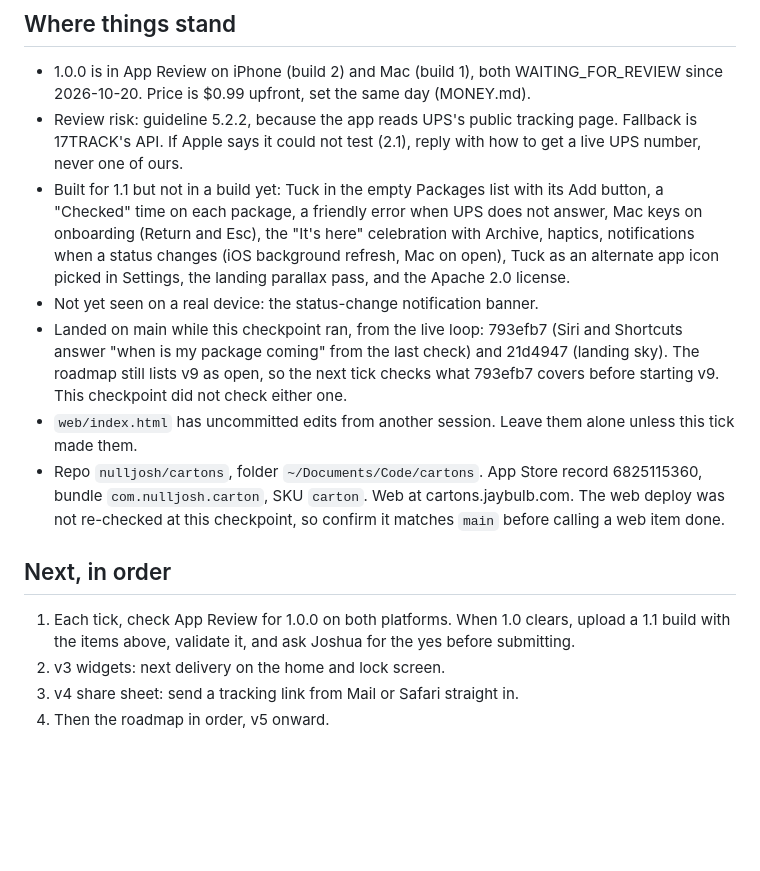
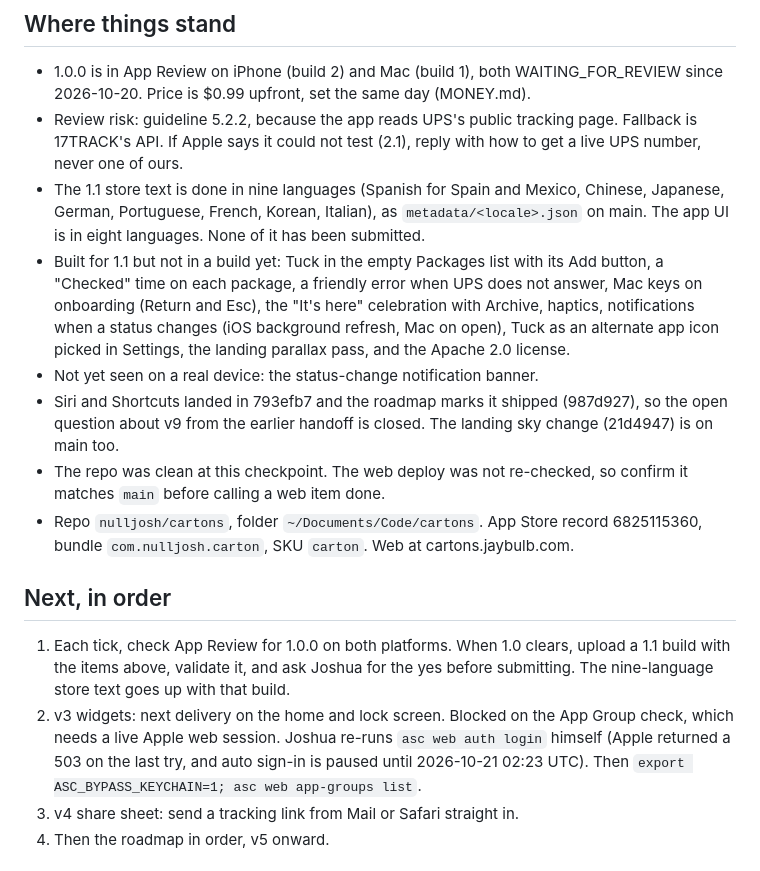
Before and after one commit to nulljosh/carton, a Markdown page: docs/LOOP-HANDOFF.md, the part around the change. Drawn GitHub-style; blank space fills up the shorter version.

Commit message:
Loop handoff: nine-language 1.1 store text, Siri shipped, widgets blocked on Apple web login
Co-Authored-By: Claude Haiku 5.5 <noreply@anthropic.com>
Claude-Session: https://claude.ai/code/session_01BcUr9m4N6zsMgujd7GRxMR

```diff
--- a/docs/LOOP-HANDOFF.md
+++ b/docs/LOOP-HANDOFF.md
@@ -12,15 +12,16 @@ Rules for every tick:
 ## Where things stand
 - 1.0.0 is in App Review on iPhone (build 2) and Mac (build 1), both WAITING_FOR_REVIEW since 2026-10-20. Price is $0.99 upfront, set the same day (MONEY.md).
 - Review risk: guideline 5.2.2, because the app reads UPS's public tracking page. Fallback is 17TRACK's API. If Apple says it could not test (2.1), reply with how to get a live UPS number, never one of ours.
+- The 1.1 store text is done in nine languages (Spanish for Spain and Mexico, Chinese, Japanese, German, Portuguese, French, Korean, Italian), as `metadata/<locale>.json` on main. The app UI is in eight languages. None of it has been submitted.
 - Built for 1.1 but not in a build yet: Tuck in the empty Packages list with its Add button, a "Checked" time on each package, a friendly error when UPS does not answer, Mac keys on onboarding (Return and Esc), the "It's here" celebration with Archive, haptics, notifications when a status changes (iOS background refresh, Mac on open), Tuck as an alternate app icon picked in Settings, the landing parallax pass, and the Apache 2.0 license.
 - Not yet seen on a real device: the status-change notification banner.
-- Landed on main while this checkpoint ran, from the live loop: 793efb7 (Siri and Shortcuts answer "when is my package coming" from the last check) and 21d4947 (landing sky). The roadmap still lists v9 as open, so the next tick checks what 793efb7 covers before starting v9. This checkpoint did not check either one.
-- `web/index.html` has uncommitted edits from another session. Leave them alone unless this tick made them.
-- Repo `nulljosh/cartons`, folder `~/Documents/Code/cartons`. App Store record 6825115360, bundle `com.nulljosh.carton`, SKU `carton`. Web at cartons.jaybulb.com. The web deploy was not re-checked at this checkpoint, so confirm it matches `main` before calling a web item done.
+- Siri and Shortcuts landed in 793efb7 and the roadmap marks it shipped (987d927), so the open question about v9 from the earlier handoff is closed. The landing sky change (21d4947) is on main too.
+- The repo was clean at this checkpoint. The web deploy was not re-checked, so confirm it matches `main` before calling a web item done.
+- Repo `nulljosh/cartons`, folder `~/Documents/Code/cartons`. App Store record 6825115360, bundle `com.nulljosh.carton`, SKU `carton`. Web at cartons.jaybulb.com.
 
 ## Next, in order
-1. Each tick, check App Review for 1.0.0 on both platforms. When 1.0 clears, upload a 1.1 build with the items above, validate it, and ask Joshua for the yes before submitting.
-2. v3 widgets: next delivery on the home and lock screen.
+1. Each tick, check App Review for 1.0.0 on both platforms. When 1.0 clears, upload a 1.1 build with the items above, validate it, and ask Joshua for the yes before submitting. The nine-language store text goes up with that build.
+2. v3 widgets: next delivery on the home and lock screen. Blocked on the App Group check, which needs a live Apple web session. Joshua re-runs `asc web auth login` himself (Apple returned a 503 on the last try, and auto sign-in is paused until 2026-10-21 02:23 UTC). Then `export ASC_BYPASS_KEYCHAIN=1; asc web app-groups list`.
 3. v4 share sheet: send a tracking link from Mail or Safari straight in.
 4. Then the roadmap in order, v5 onward.
 
```
